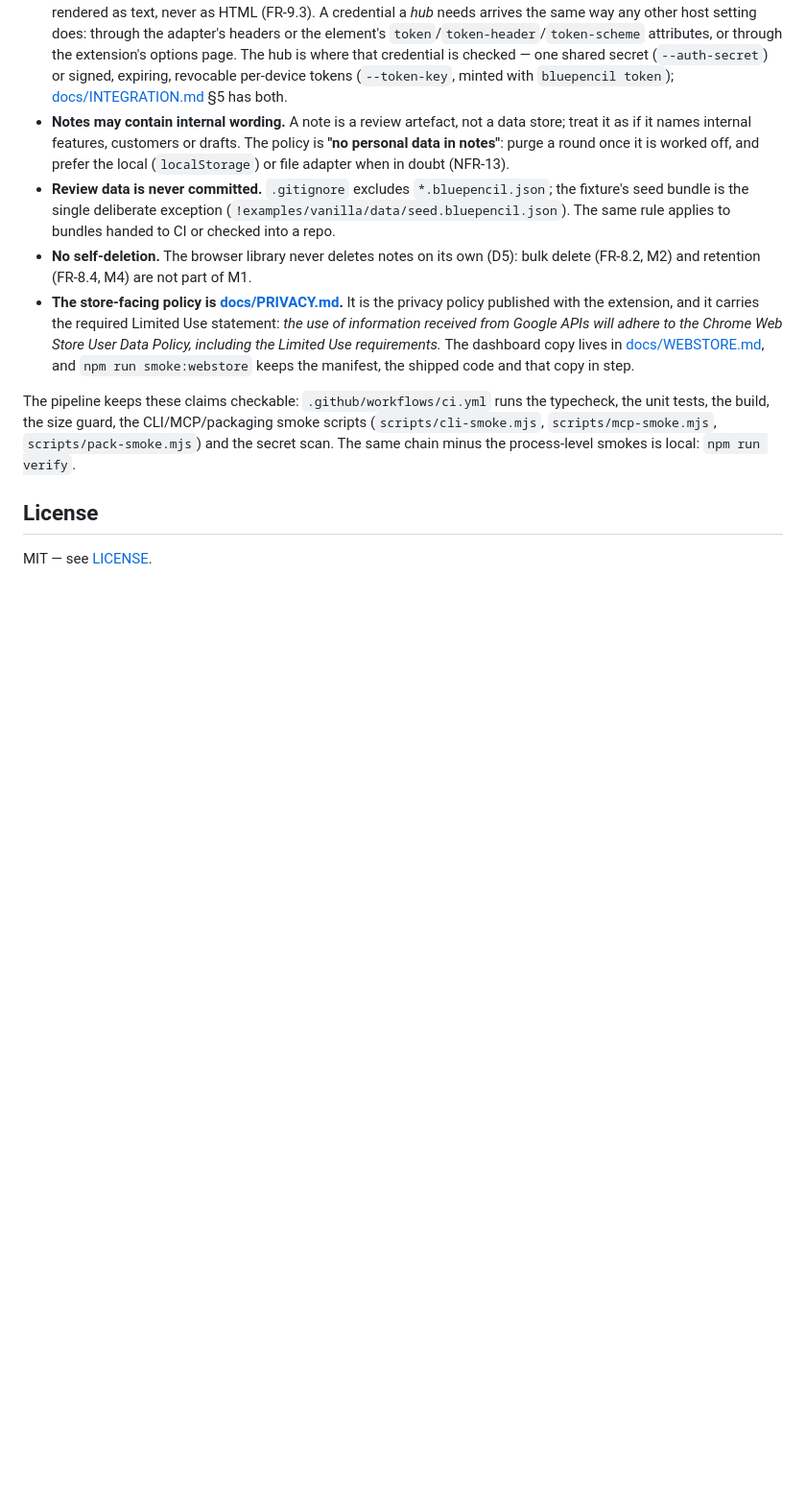
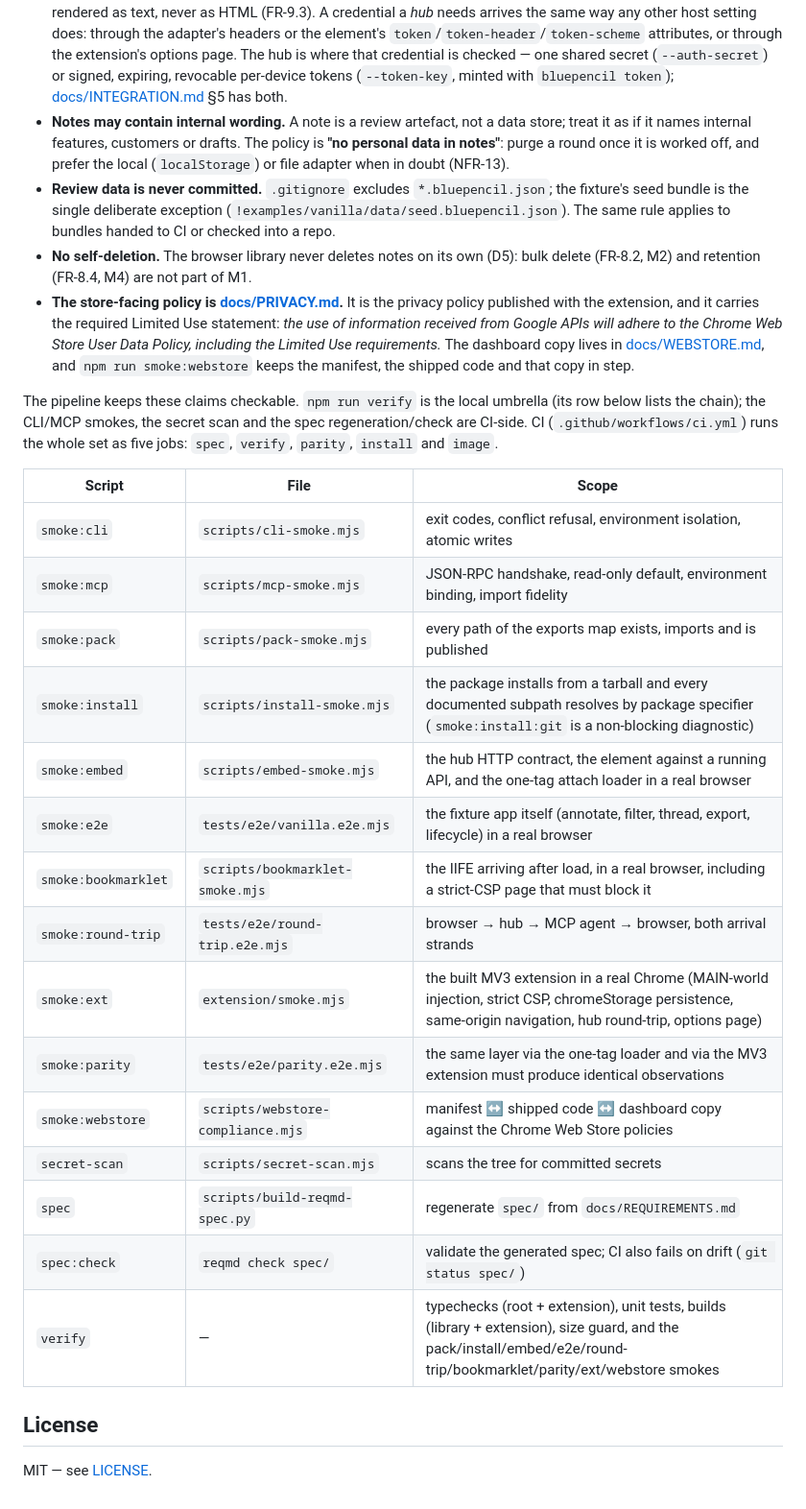
Before and after one commit to Popoboxxo/bluepencil, a Markdown page: README.md, the part around the change. Shown at 96% size. Drawn GitHub-style; blank space fills up the shorter version.

Commit message:
docs(readme): list every smoke/verify script and its scope

```diff
--- a/README.md
+++ b/README.md
@@ -349,10 +349,28 @@ so CI, scripts and agents use exactly the same data and validators as the UI.
   [docs/WEBSTORE.md](docs/WEBSTORE.md), and `npm run smoke:webstore` keeps the manifest, the shipped
   code and that copy in step.
 
-The pipeline keeps these claims checkable: `.github/workflows/ci.yml` runs the typecheck, the unit
-tests, the build, the size guard, the CLI/MCP/packaging smoke scripts (`scripts/cli-smoke.mjs`,
-`scripts/mcp-smoke.mjs`, `scripts/pack-smoke.mjs`) and the secret scan. The same chain minus the
-process-level smokes is local: `npm run verify`.
+The pipeline keeps these claims checkable. `npm run verify` is the local umbrella (its row below lists
+the chain); the CLI/MCP smokes, the secret scan and the spec regeneration/check are CI-side. CI
+(`.github/workflows/ci.yml`) runs the whole set as five jobs: `spec`, `verify`, `parity`, `install`
+and `image`.
+
+| Script | File | Scope |
+| --- | --- | --- |
+| `smoke:cli` | `scripts/cli-smoke.mjs` | exit codes, conflict refusal, environment isolation, atomic writes |
+| `smoke:mcp` | `scripts/mcp-smoke.mjs` | JSON-RPC handshake, read-only default, environment binding, import fidelity |
+| `smoke:pack` | `scripts/pack-smoke.mjs` | every path of the exports map exists, imports and is published |
+| `smoke:install` | `scripts/install-smoke.mjs` | the package installs from a tarball and every documented subpath resolves by package specifier (`smoke:install:git` is a non-blocking diagnostic) |
+| `smoke:embed` | `scripts/embed-smoke.mjs` | the hub HTTP contract, the element against a running API, and the one-tag attach loader in a real browser |
+| `smoke:e2e` | `tests/e2e/vanilla.e2e.mjs` | the fixture app itself (annotate, filter, thread, export, lifecycle) in a real browser |
+| `smoke:bookmarklet` | `scripts/bookmarklet-smoke.mjs` | the IIFE arriving after load, in a real browser, including a strict-CSP page that must block it |
+| `smoke:round-trip` | `tests/e2e/round-trip.e2e.mjs` | browser → hub → MCP agent → browser, both arrival strands |
+| `smoke:ext` | `extension/smoke.mjs` | the built MV3 extension in a real Chrome (MAIN-world injection, strict CSP, chromeStorage persistence, same-origin navigation, hub round-trip, options page) |
+| `smoke:parity` | `tests/e2e/parity.e2e.mjs` | the same layer via the one-tag loader and via the MV3 extension must produce identical observations |
+| `smoke:webstore` | `scripts/webstore-compliance.mjs` | manifest ↔ shipped code ↔ dashboard copy against the Chrome Web Store policies |
+| `secret-scan` | `scripts/secret-scan.mjs` | scans the tree for committed secrets |
+| `spec` | `scripts/build-reqmd-spec.py` | regenerate `spec/` from `docs/REQUIREMENTS.md` |
+| `spec:check` | `reqmd check spec/` | validate the generated spec; CI also fails on drift (`git status spec/`) |
+| `verify` | — | typechecks (root + extension), unit tests, builds (library + extension), size guard, and the pack/install/embed/e2e/round-trip/bookmarklet/parity/ext/webstore smokes |
 
 ## License
 
```
